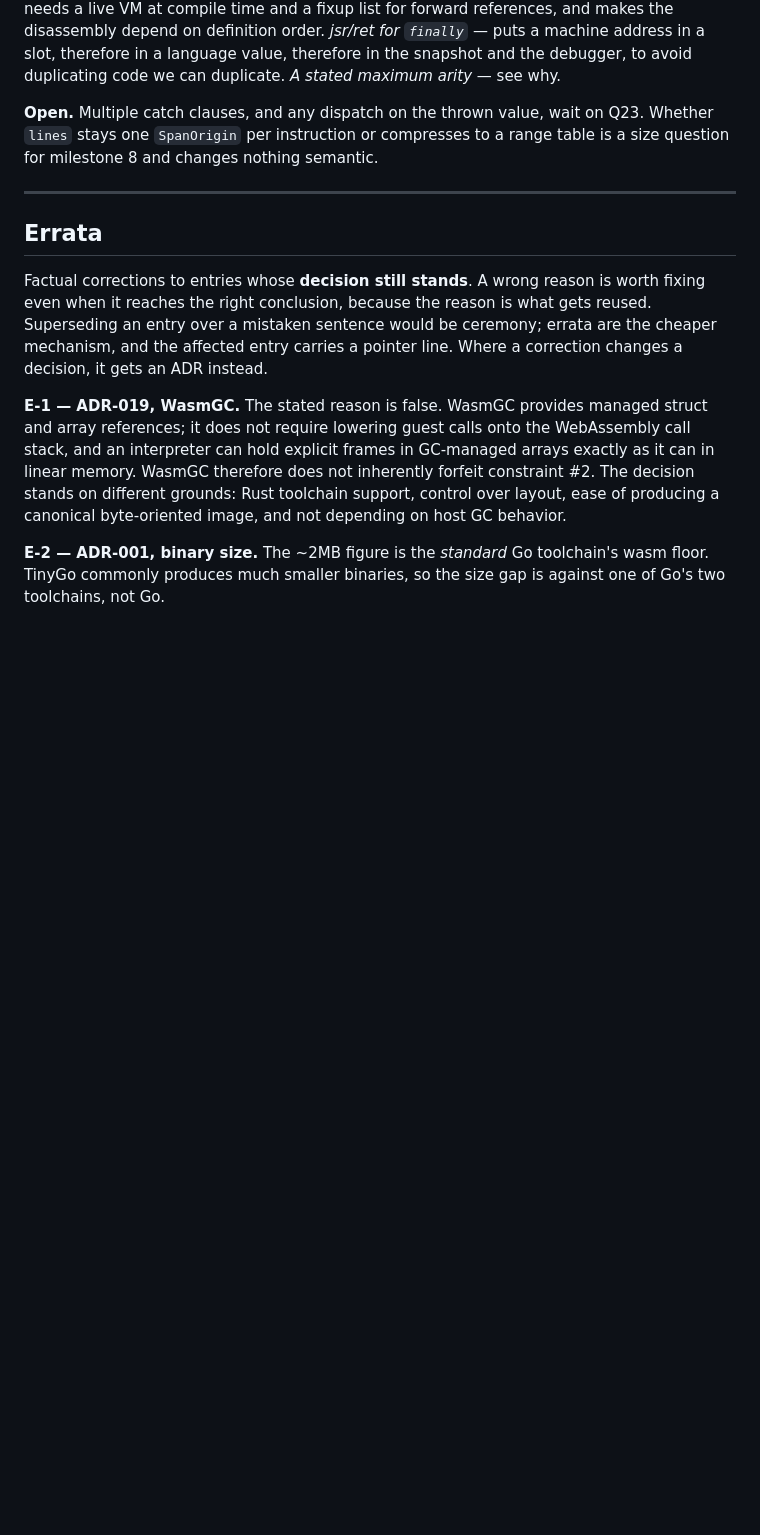
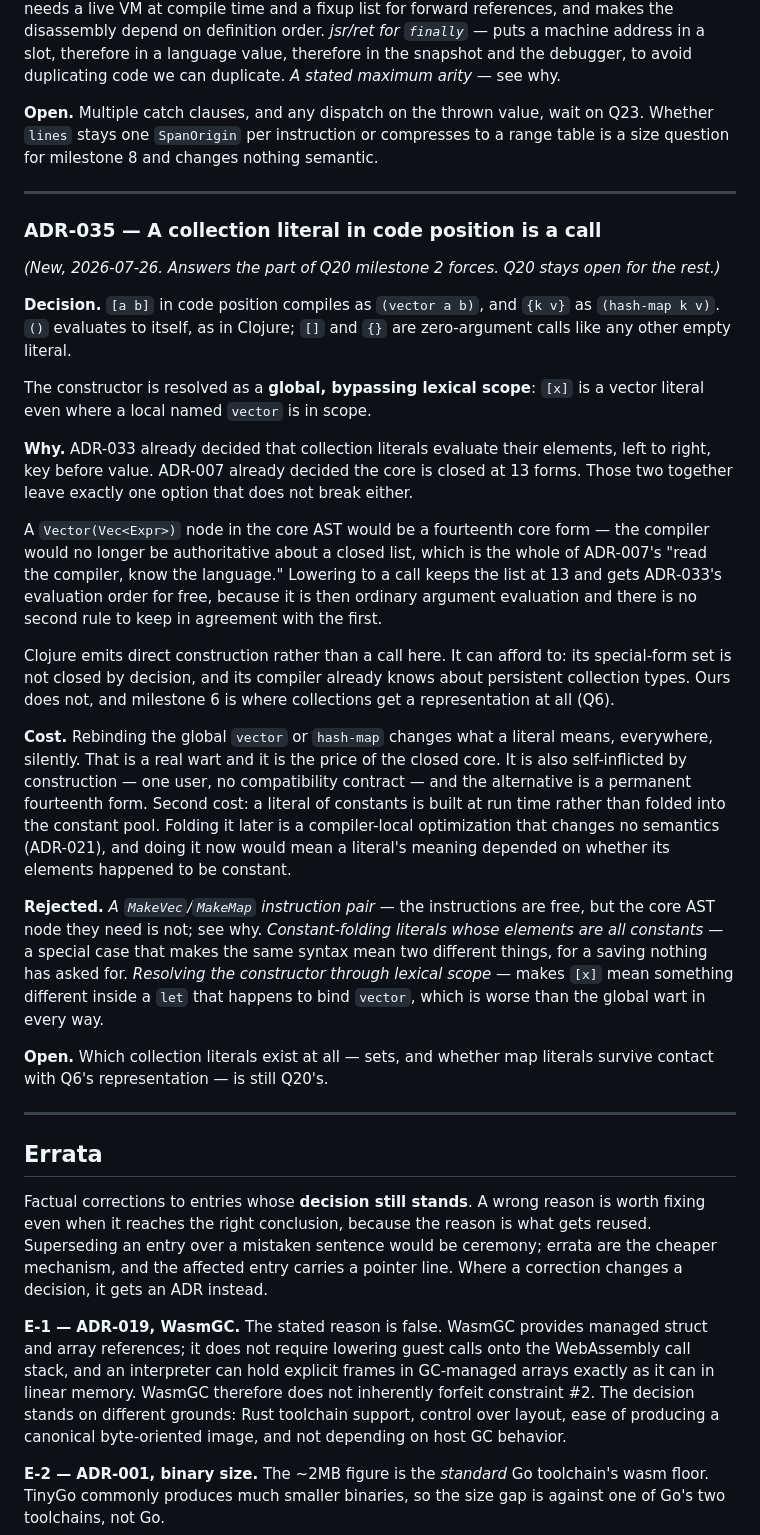
Before and after one commit to mparrett/apolisp, a Markdown page: docs/ADR.md, the part around the change. Rendered like a GitHub page; blank space fills up the shorter version.

Commit message:
docs: ADR-035 — a collection literal in code position is a call
Milestone 2 forces this: ADR-033 says collection literals evaluate their
elements, ADR-007 says the core is closed at 13 forms, and a Vector node in
the core AST would be a fourteenth. Lowering to `(vector ...)` keeps the
list closed and gets the evaluation order for free, because it becomes
ordinary argument evaluation rather than a second rule to keep in
agreement.

The wart is named rather than hidden: rebinding the global `vector`
changes what `[...]` means. That is the price of the closed core, and it
is cheaper than a permanent fourteenth form.

Co-Authored-By: Claude Opus 5 (1M context) <noreply@anthropic.com>

```diff
--- a/docs/ADR.md
+++ b/docs/ADR.md
@@ -1302,6 +1302,56 @@ range table is a size question for milestone 8 and changes nothing semantic.
 
 ---
 
+### ADR-035 — A collection literal in code position is a call
+
+*(New, 2026-07-26. Answers the part of Q20 milestone 2 forces. Q20 stays open
+for the rest.)*
+
+**Decision.** `[a b]` in code position compiles as `(vector a b)`, and `{k v}`
+as `(hash-map k v)`. `()` evaluates to itself, as in Clojure; `[]` and `{}` are
+zero-argument calls like any other empty literal.
+
+The constructor is resolved as a **global, bypassing lexical scope**: `[x]` is a
+vector literal even where a local named `vector` is in scope.
+
+**Why.** ADR-033 already decided that collection literals evaluate their elements,
+left to right, key before value. ADR-007 already decided the core is closed at 13
+forms. Those two together leave exactly one option that does not break either.
+
+A `Vector(Vec<Expr>)` node in the core AST would be a fourteenth core form — the
+compiler would no longer be authoritative about a closed list, which is the whole
+of ADR-007's "read the compiler, know the language." Lowering to a call keeps the
+list at 13 and gets ADR-033's evaluation order for free, because it is then
+ordinary argument evaluation and there is no second rule to keep in agreement
+with the first.
+
+Clojure emits direct construction rather than a call here. It can afford to:
+its special-form set is not closed by decision, and its compiler already knows
+about persistent collection types. Ours does not, and milestone 6 is where
+collections get a representation at all (Q6).
+
+**Cost.** Rebinding the global `vector` or `hash-map` changes what a literal
+means, everywhere, silently. That is a real wart and it is the price of the
+closed core. It is also self-inflicted by construction — one user, no
+compatibility contract — and the alternative is a permanent fourteenth form.
+Second cost: a literal of constants is built at run time rather than folded into
+the constant pool. Folding it later is a compiler-local optimization that changes
+no semantics (ADR-021), and doing it now would mean a literal's meaning depended
+on whether its elements happened to be constant.
+
+**Rejected.** *A `MakeVec`/`MakeMap` instruction pair* — the instructions are
+free, but the core AST node they need is not; see why. *Constant-folding literals
+whose elements are all constants* — a special case that makes the same syntax
+mean two different things, for a saving nothing has asked for. *Resolving the
+constructor through lexical scope* — makes `[x]` mean something different inside
+a `let` that happens to bind `vector`, which is worse than the global wart in
+every way.
+
+**Open.** Which collection literals exist at all — sets, and whether map literals
+survive contact with Q6's representation — is still Q20's.
+
+---
+
 ## Errata
 
 Factual corrections to entries whose **decision still stands**. A wrong reason is
```
